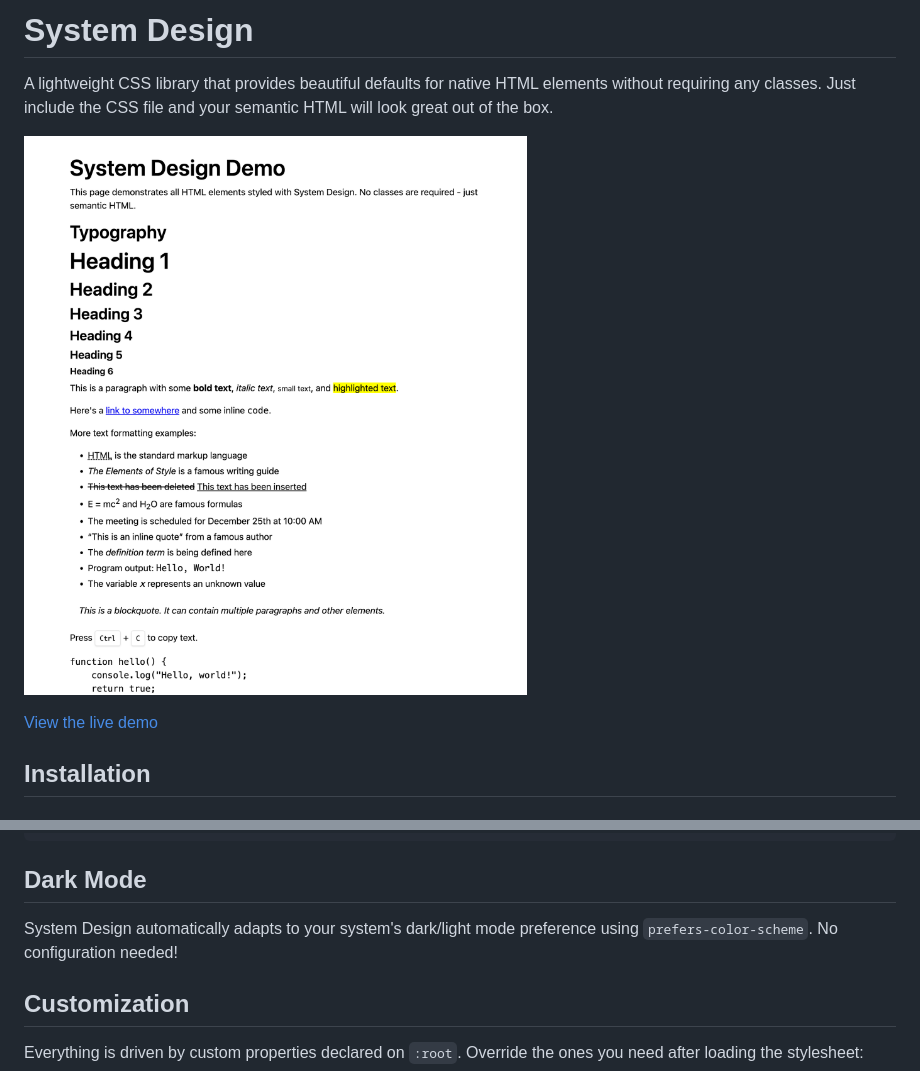
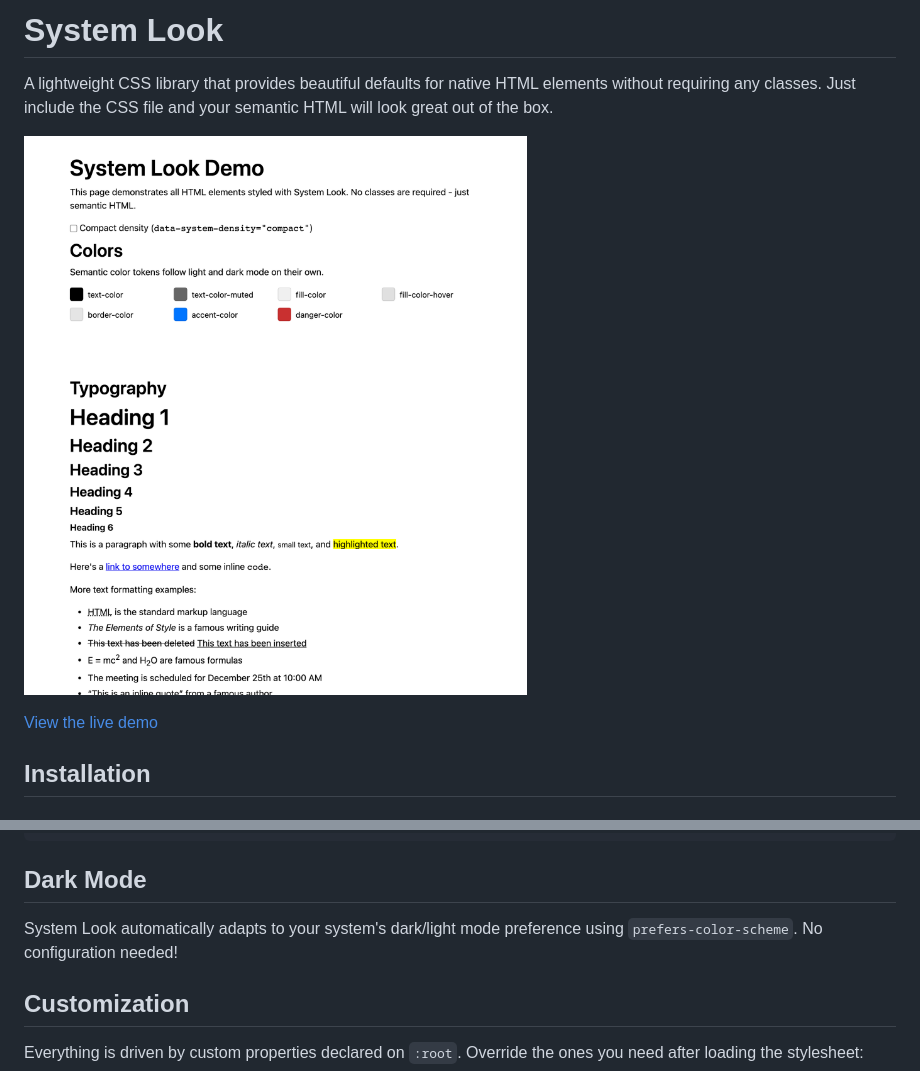
Before and after one commit to rafalenden/system-look, a Markdown page: README.md, 2 parts joined by grey strips. Rendered like a GitHub page; pictures changed too: demo/screenshot.png.

```diff
--- a/README.md
+++ b/README.md
@@ -1,4 +1,4 @@
-# System Design
+# System Look
 
 A lightweight CSS library that provides beautiful defaults for native HTML elements without requiring any classes. Just include the CSS file and your semantic HTML will look great out of the box.
 
@@ -92,7 +92,7 @@ Just write semantic HTML and it will be styled automatically:
 
 ## Dark Mode
 
-System Design automatically adapts to your system's dark/light mode preference using `prefers-color-scheme`. No configuration needed!
+System Look automatically adapts to your system's dark/light mode preference using `prefers-color-scheme`. No configuration needed!
 
 ## Customization
 
```
Also changed, not shown: other parts of README.md (+2 -2 lines), 2 other files.
